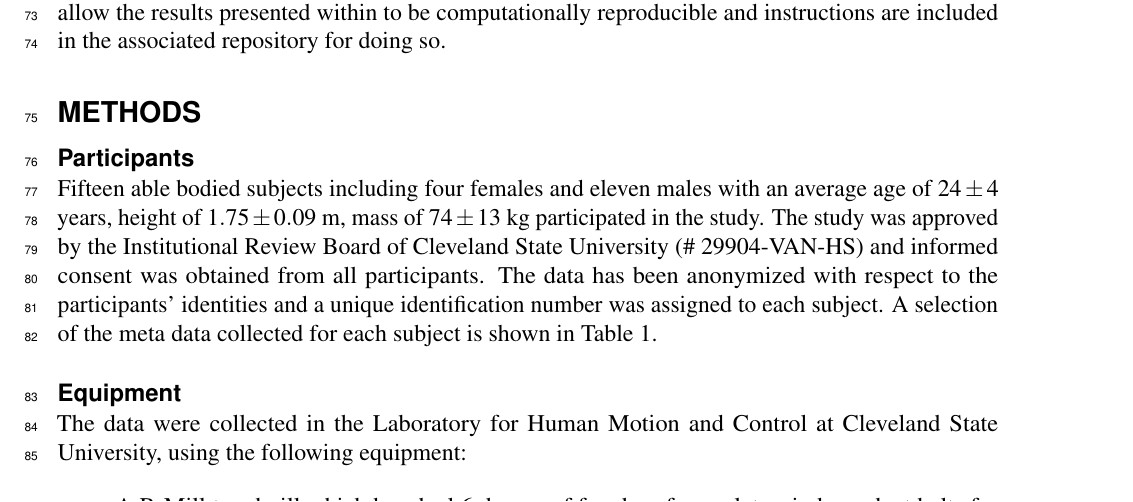
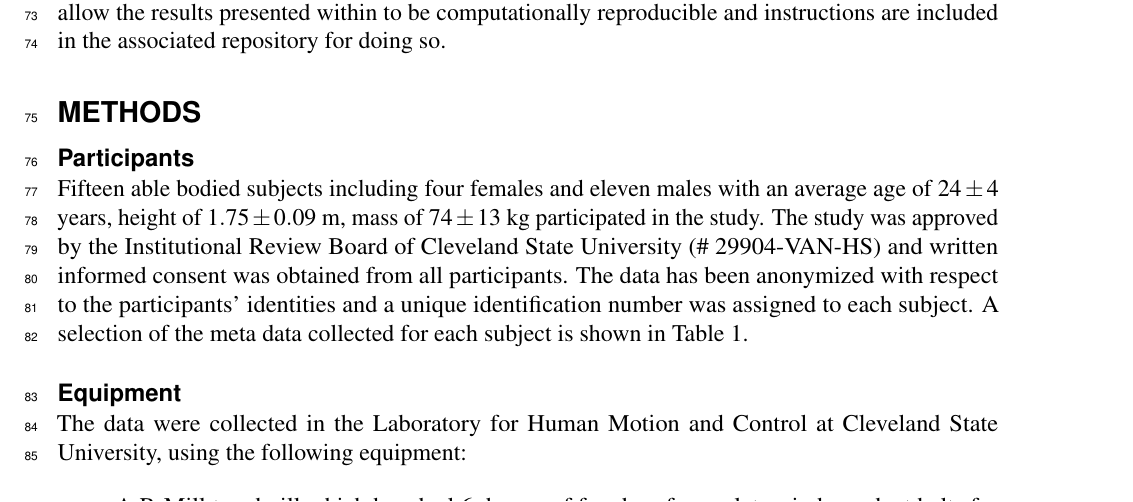
Before and after one commit to csu-hmc/perturbed-data-paper, a LaTeX document (paper.tex): part of page 3 of 20, cut so that both start at the same text. Compiled offline with pdfLaTeX.

Commit message:
Added 'written' to the informed consent sentence.

```diff
--- a/paper.tex
+++ b/paper.tex
@@ -164,11 +164,11 @@ repository for doing so.
 Fifteen able bodied subjects including four females and eleven males with an
 average age of $24\pm4$ years, height of $1.75\pm0.09$ m, mass of $74\pm13$ kg
 participated in the study. The study was approved by the Institutional Review
-Board of Cleveland State University (\# 29904-VAN-HS) and informed consent was
-obtained from all participants. The data has been anonymized with respect to the
-participants' identities and a unique identification number was assigned to
-each subject. A selection of the meta data collected for each subject is shown
-in Table~\ref{tab:subjects}.
+Board of Cleveland State University (\# 29904-VAN-HS) and written informed
+consent was obtained from all participants. The data has been anonymized with
+respect to the participants' identities and a unique identification number was
+assigned to each subject. A selection of the meta data collected for each
+subject is shown in Table~\ref{tab:subjects}.
 %
 \begin{table*}
   \cprotect\caption{Information about the 15 participants. The final three
```
